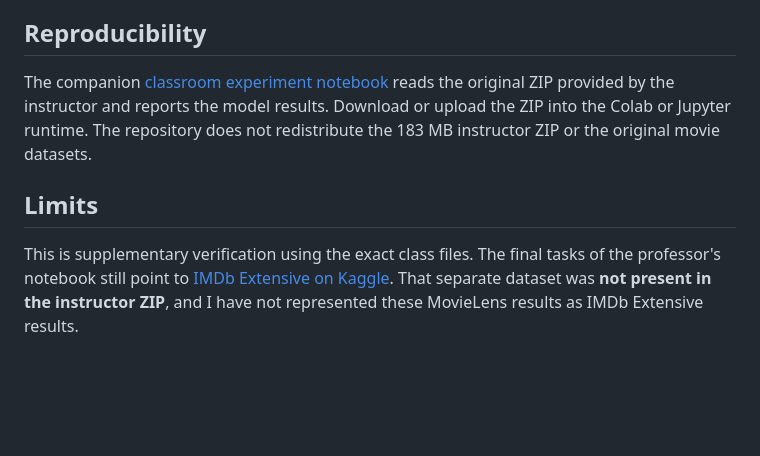
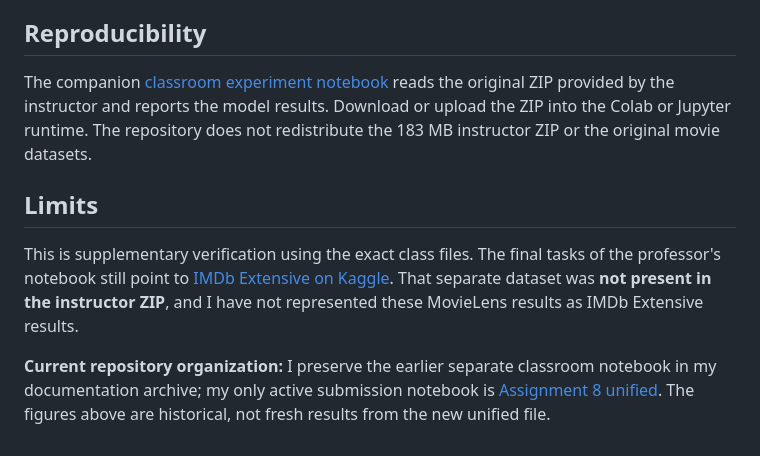
Before and after one commit to SupaHumano/CAI2100C-Movie-Recommendation-Systems, a Markdown page: docs/CLASSROOM_DATA_VERIFICATION.md, the part around one of its changes. GitHub-like rendering; blank space fills up the shorter version.

Commit message:
Point archived classroom evidence to preserved notebook and distinguish historical outputs

```diff
--- a/docs/CLASSROOM_DATA_VERIFICATION.md
+++ b/docs/CLASSROOM_DATA_VERIFICATION.md
@@ -55,3 +55,6 @@ The companion [classroom experiment notebook](../notebooks/Assignment_8_Classroo
 ## Limits
 
 This is supplementary verification using the exact class files. The final tasks of the professor's notebook still point to [IMDb Extensive on Kaggle](https://www.kaggle.com/datasets/stefanoleone992/imdb-extensive-dataset). That separate dataset was **not present in the instructor ZIP**, and I have not represented these MovieLens results as IMDb Extensive results.
+
+
+**Current repository organization:** I preserve the earlier separate classroom notebook in my documentation archive; my only active submission notebook is [Assignment 8 unified](../notebooks/Assignment_8_Movie_Recommendation_Systems.ipynb). The figures above are historical, not fresh results from the new unified file.
```
Also changed, not shown: other parts of docs/CLASSROOM_DATA_VERIFICATION.md (+1 -1 lines).
